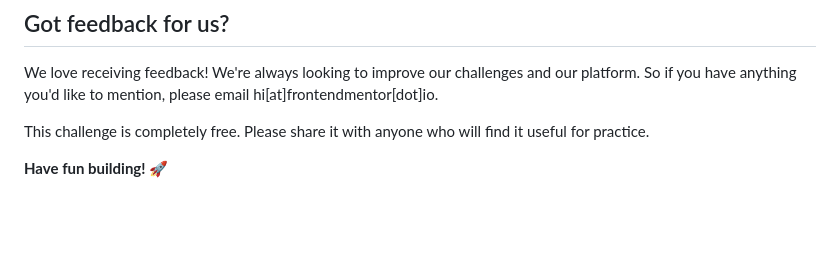
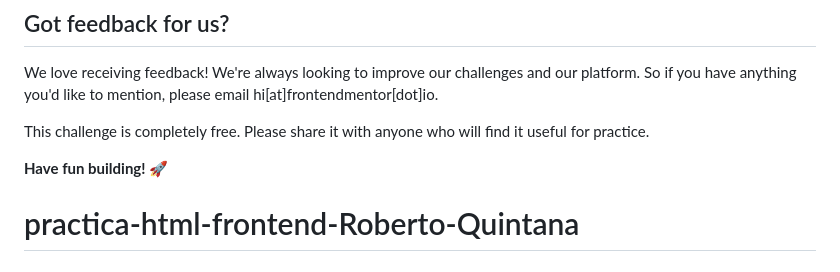
Before and after one commit to quintanaroberto/practica-html-frontend-Roberto-Quintana, a Markdown page: README.md, the part around the change. Rendered like a GitHub page; blank space fills up the shorter version.

Commit message:
Primer Repositorio

```diff
--- a/README.md
+++ b/README.md
@@ -89,3 +89,4 @@ We love receiving feedback! We're always looking to improve our challenges and o
 This challenge is completely free. Please share it with anyone who will find it useful for practice.
 
 **Have fun building!** 🚀
+# practica-html-frontend-Roberto-Quintana
```
